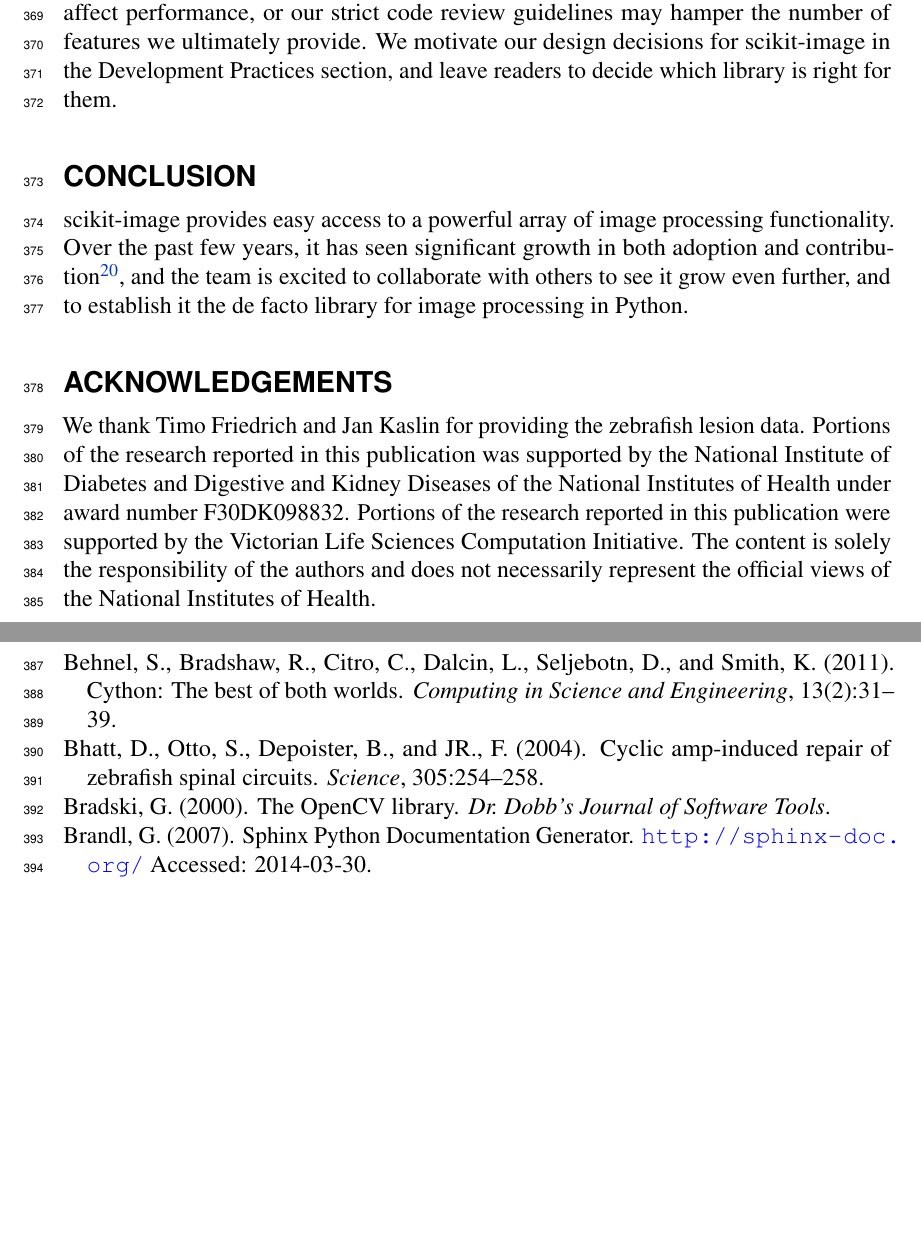
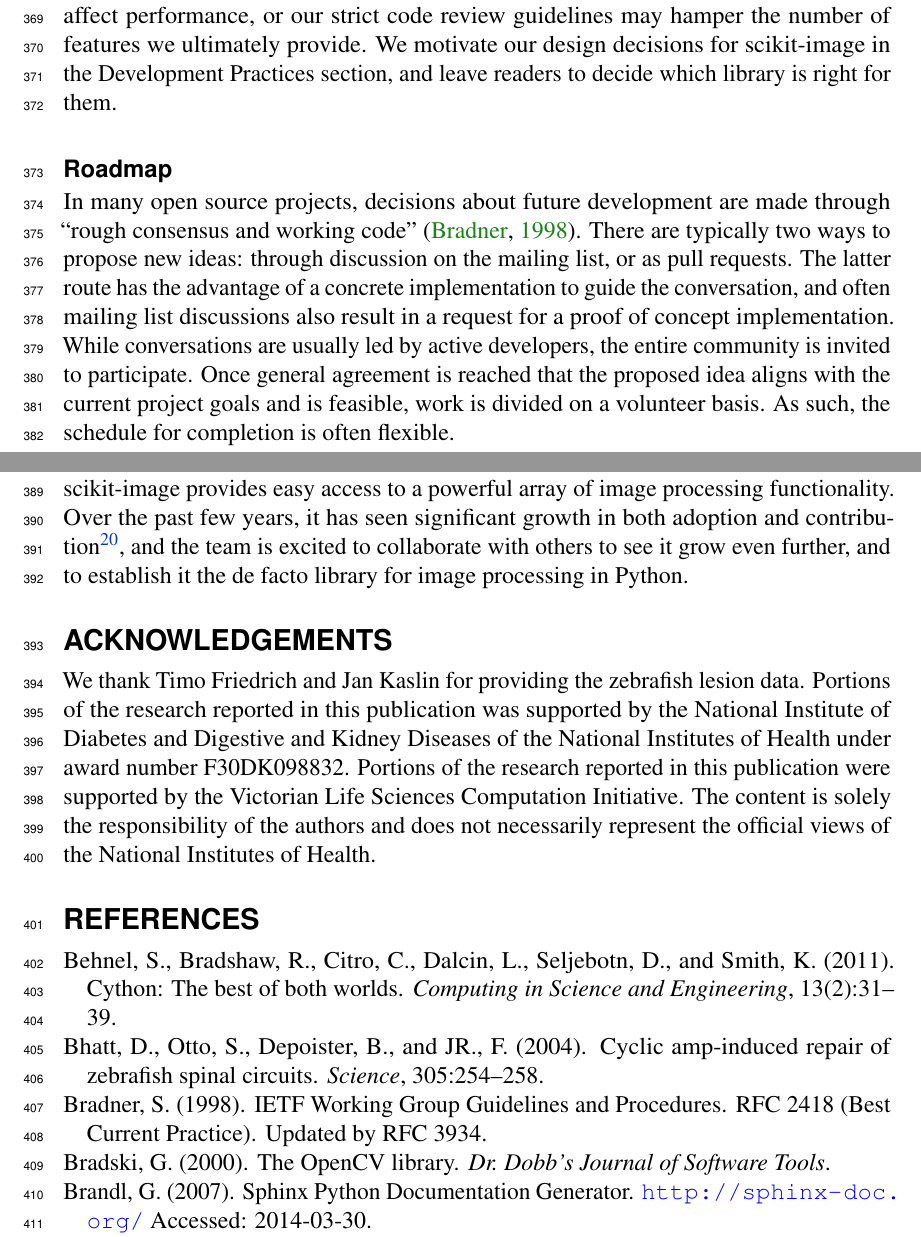
Before and after one commit to scikit-image/scikit-image-paper, a LaTeX document (latex/skimage.tex, which reads latex/discussion.tex): two parts of pages 11 and 12 of 17 before the commit and two parts of pages 11 and 12 of 18 after it, joined at a grey line, cut so that both start at the same text, the shorter picture padded with empty space. Compiled offline with pdfLaTeX.

Commit message:
Add roadmap

```diff
--- a/latex/discussion.tex
+++ b/latex/discussion.tex
@@ -67,3 +67,17 @@
   guidelines may hamper the number of features we ultimately provide. We
   motivate our design decisions for scikit-image in the Development Practices
   section, and leave readers to decide which library is right for them.
+
+  \subsection*{Roadmap}
+
+  In many open source projects, decisions about future development are made
+  through ``rough consensus and working code'' \citep{rfc2418}.  There are
+  typically two ways to propose new ideas: through discussion on the mailing
+  list, or as pull requests.  The latter route has the advantage of a concrete
+  implementation to guide the conversation, and often mailing list discussions
+  also result in a request for a proof of concept implementation.  While
+  conversations are usually led by active developers, the entire community is
+  invited to participate.  Once general agreement is reached that the proposed
+  idea aligns with the current project goals and is feasible, work is divided
+  on a volunteer basis.  As such, the schedule for completion is often
+  flexible.
```
Also changed, not shown: latex/skimage.bib (+14 -0 lines), latex/discussion.tex (10 more changed lines).
